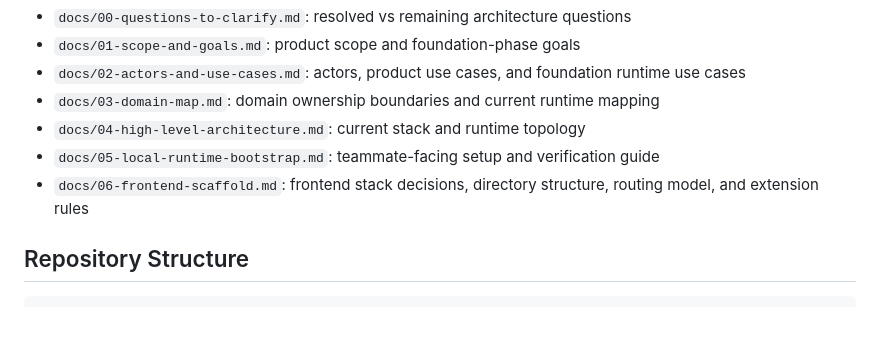
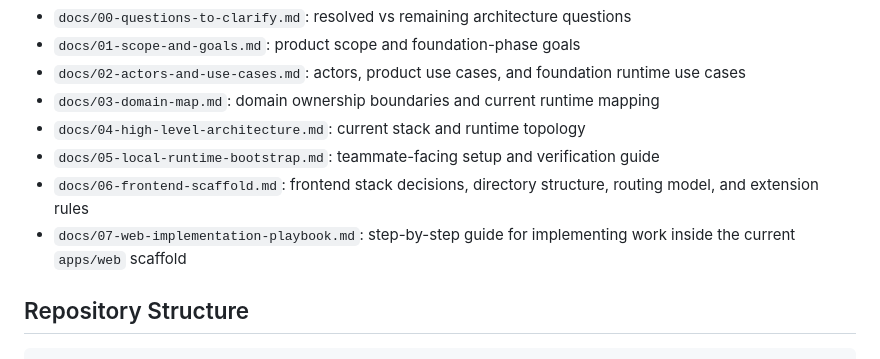
Before and after one commit to Pedro-Peyroteo/ecobairro, a Markdown page: README.md, the part around the change. Drawn GitHub-style; blank space fills up the shorter version.

Commit message:
docs: add web implementation playbook for frontend development guidance (#11)

```diff
--- a/README.md
+++ b/README.md
@@ -98,6 +98,7 @@ Recommended local flow:
 - `docs/04-high-level-architecture.md`: current stack and runtime topology
 - `docs/05-local-runtime-bootstrap.md`: teammate-facing setup and verification guide
 - `docs/06-frontend-scaffold.md`: frontend stack decisions, directory structure, routing model, and extension rules
+- `docs/07-web-implementation-playbook.md`: step-by-step guide for implementing work inside the current `apps/web` scaffold
 
 ## Repository Structure
 
```
Also changed, not shown: docs/06-frontend-scaffold.md (+11 -11 lines), docs/07-web-implementation-playbook.md (added, +344 -0 lines).
